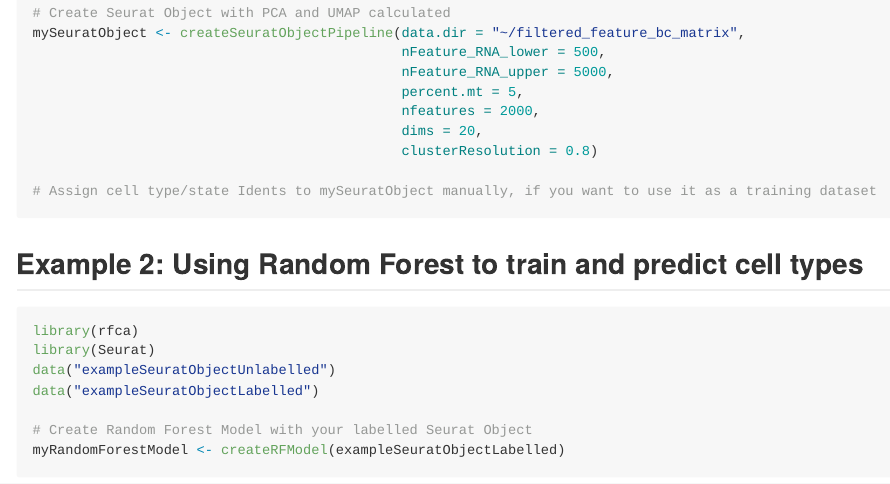
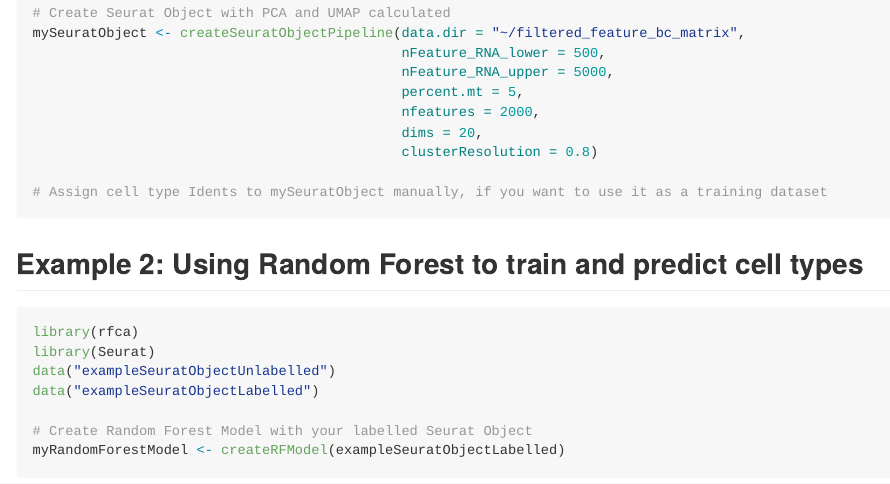
Before and after one commit to kimberle9/rfca, an R Markdown document (README.Rmd): the page in a window 1100 px wide, from 810 px down before the commit and from 880 px down after it, so that both start at the same text. The pictures show the output file README.md that the author committed with the source, drawn offline in the style of GitHub.

Commit message:
edited README

````diff
--- a/README.Rmd
+++ b/README.Rmd
@@ -40,7 +41,7 @@
                                              dims = 20,
                                              clusterResolution = 0.8)
 
-# Assign cell type/state Idents to mySeuratObject manually, if you want to use it as a training dataset
+# Assign cell type Idents to mySeuratObject manually, if you want to use it as a training dataset
 ```
 
 ## Example 2: Using Random Forest to train and predict cell types
````
Also changed, not shown: README.md, README.Rmd (1 more changed lines), 1 other file.
